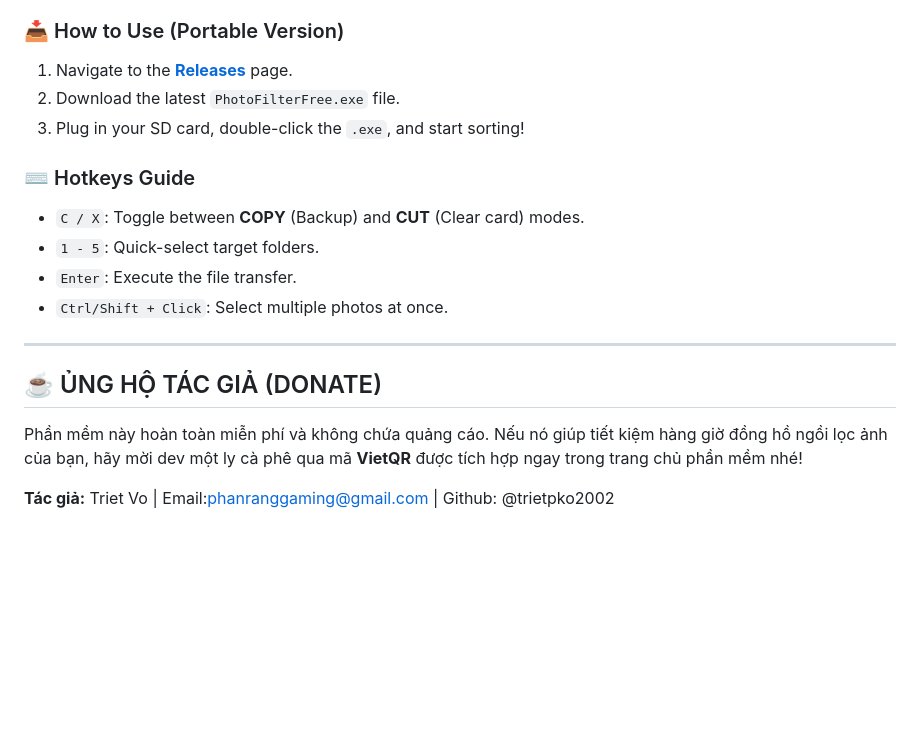
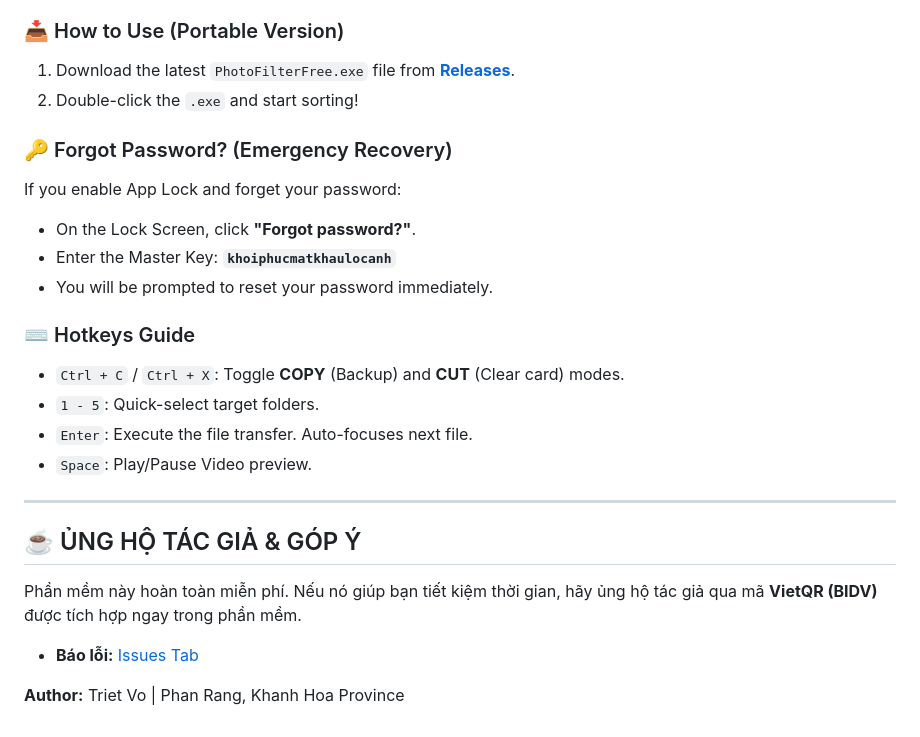
Before and after one commit to trietpko2002/Free-Photo-Filtering-Software-By-Triet-Vo, a Markdown page: README.md, the part around one of its changes. Rendered like a GitHub page; blank space fills up the shorter version.

```diff
--- a/README.md
+++ b/README.md
@@ -42,18 +61,24 @@
 
 ### 📥 How to Use (Portable Version)
-1. Navigate to the **[Releases](https://github.com/trietpko2002/web_gioi_thieu_phan_mem_loc_anh_v8/releases/tag/stable)** page.
-2. Download the latest `PhotoFilterFree.exe` file.
-3. Plug in your SD card, double-click the `.exe`, and start sorting!
+1. Download the latest `PhotoFilterFree.exe` file from **[Releases](LINK_RELEASES_CUA_BAN)**.
+2. Double-click the `.exe` and start sorting!
+
+### 🔑 Forgot Password? (Emergency Recovery)
+If you enable App Lock and forget your password:
+* On the Lock Screen, click **"Forgot password?"**.
+* Enter the Master Key: **`khoiphucmatkhaulocanh`**
+* You will be prompted to reset your password immediately.
 
 ### ⌨️ Hotkeys Guide
-* `C / X`: Toggle between **COPY** (Backup) and **CUT** (Clear card) modes.
+* `Ctrl + C` / `Ctrl + X`: Toggle **COPY** (Backup) and **CUT** (Clear card) modes.
 * `1 - 5`: Quick-select target folders.
-* `Enter`: Execute the file transfer.
-* `Ctrl/Shift + Click`: Select multiple photos at once.
+* `Enter`: Execute the file transfer. Auto-focuses next file.
+* `Space`: Play/Pause Video preview.
 
 ---
 
-## ☕ ỦNG HỘ TÁC GIẢ (DONATE)
-Phần mềm này hoàn toàn miễn phí và không chứa quảng cáo. Nếu nó giúp tiết kiệm hàng giờ đồng hồ ngồi lọc ảnh của bạn, hãy mời dev một ly cà phê qua mã **VietQR** được tích hợp ngay trong trang chủ phần mềm nhé!
+## ☕ ỦNG HỘ TÁC GIẢ & GÓP Ý
+Phần mềm này hoàn toàn miễn phí. Nếu nó giúp bạn tiết kiệm thời gian, hãy ủng hộ tác giả qua mã **VietQR (BIDV)** được tích hợp ngay trong phần mềm.
+* **Báo lỗi:** [Issues Tab](LINK_ISSUES_CUA_BAN)
 
-**Tác giả:** Triet Vo | Email:phanranggaming@gmail.com | Github: @trietpko2002
+**Author:** Triet Vo | Phan Rang, Khanh Hoa Province
```
Also changed, not shown: other parts of README.md (+40 -21 lines).
